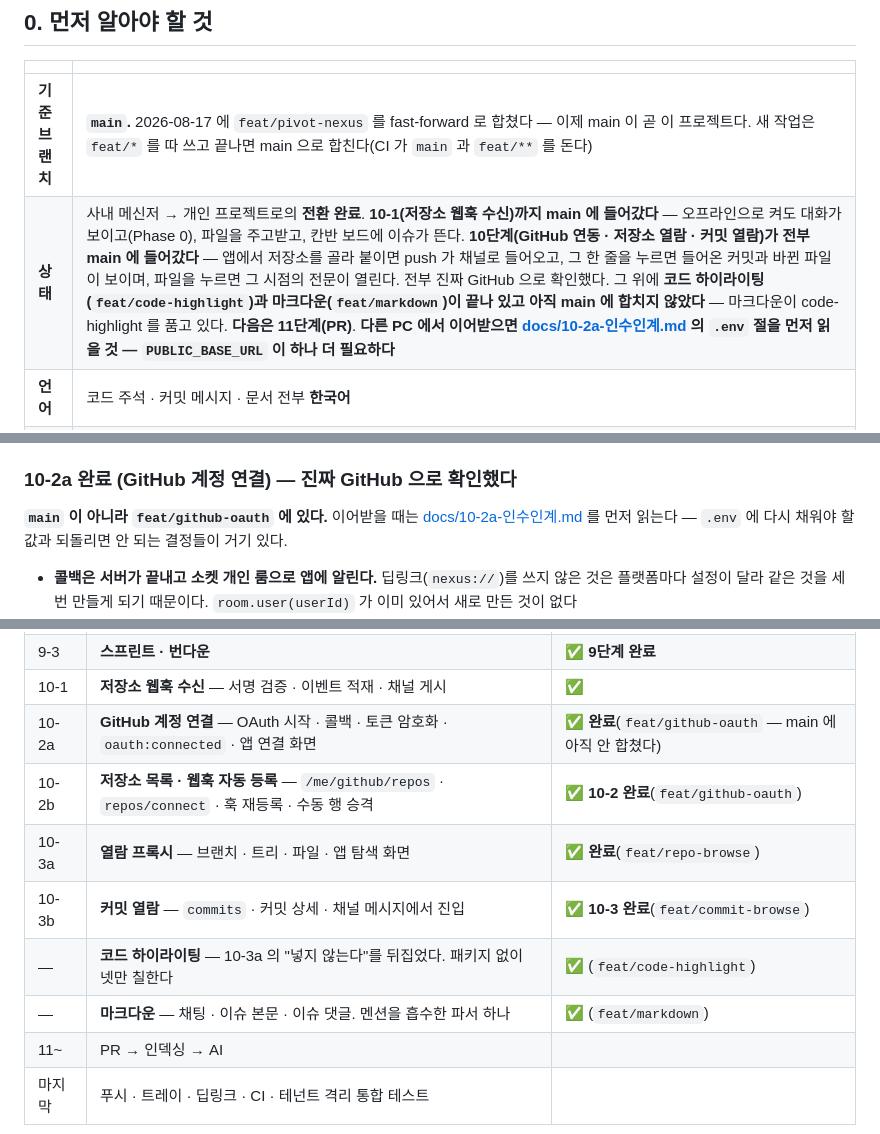
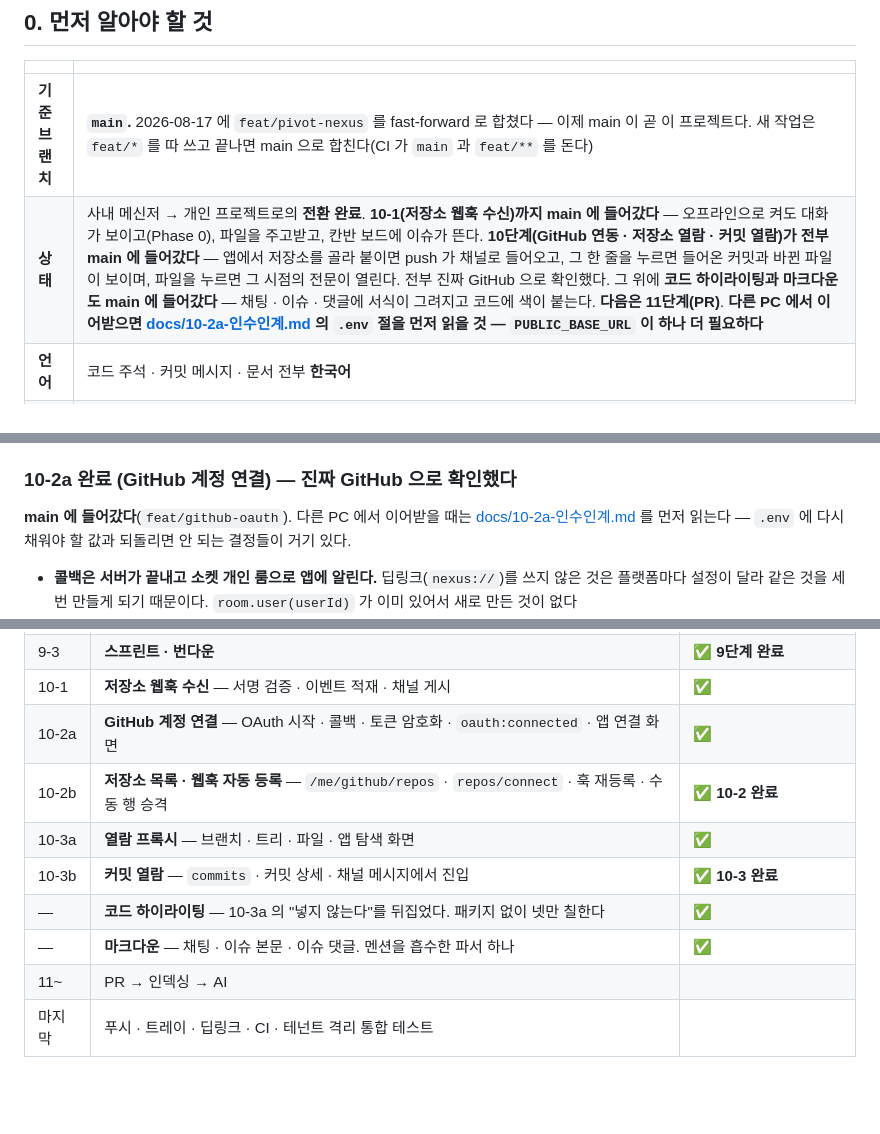
Before and after one commit to dbsrjs/Nexus, a Markdown page: CLAUDE.md, 3 parts joined by grey strips. Rendered like a GitHub page; blank space fills up the shorter version.

```diff
--- a/CLAUDE.md
+++ b/CLAUDE.md
@@ -12,7 +12,7 @@
 | | |
 |---|---|
 | **기준 브랜치** | **`main`.** 2026-08-17 에 `feat/pivot-nexus` 를 fast-forward 로 합쳤다 — 이제 main 이 곧 이 프로젝트다. 새 작업은 `feat/*` 를 따 쓰고 끝나면 main 으로 합친다(CI 가 `main` 과 `feat/**` 를 돈다) |
-| **상태** | 사내 메신저 → 개인 프로젝트로의 **전환 완료**. **10-1(저장소 웹훅 수신)까지 main 에 들어갔다** — 오프라인으로 켜도 대화가 보이고(Phase 0), 파일을 주고받고, 칸반 보드에 이슈가 뜬다. **10단계(GitHub 연동 · 저장소 열람 · 커밋 열람)가 전부 main 에 들어갔다** — 앱에서 저장소를 골라 붙이면 push 가 채널로 들어오고, 그 한 줄을 누르면 들어온 커밋과 바뀐 파일이 보이며, 파일을 누르면 그 시점의 전문이 열린다. 전부 진짜 GitHub 으로 확인했다. 그 위에 **코드 하이라이팅(`feat/code-highlight`)과 마크다운(`feat/markdown`)이 끝나 있고 아직 main 에 합치지 않았다** — 마크다운이 code-highlight 를 품고 있다. **다음은 11단계(PR)**. **다른 PC 에서 이어받으면 [docs/10-2a-인수인계.md](docs/10-2a-인수인계.md) 의 `.env` 절을 먼저 읽을 것 — `PUBLIC_BASE_URL` 이 하나 더 필요하다** |
+| **상태** | 사내 메신저 → 개인 프로젝트로의 **전환 완료**. **10-1(저장소 웹훅 수신)까지 main 에 들어갔다** — 오프라인으로 켜도 대화가 보이고(Phase 0), 파일을 주고받고, 칸반 보드에 이슈가 뜬다. **10단계(GitHub 연동 · 저장소 열람 · 커밋 열람)가 전부 main 에 들어갔다** — 앱에서 저장소를 골라 붙이면 push 가 채널로 들어오고, 그 한 줄을 누르면 들어온 커밋과 바뀐 파일이 보이며, 파일을 누르면 그 시점의 전문이 열린다. 전부 진짜 GitHub 으로 확인했다. 그 위에 **코드 하이라이팅과 마크다운도 main 에 들어갔다** — 채팅 · 이슈 · 댓글에 서식이 그려지고 코드에 색이 붙는다. **다음은 11단계(PR)**. **다른 PC 에서 이어받으면 [docs/10-2a-인수인계.md](docs/10-2a-인수인계.md) 의 `.env` 절을 먼저 읽을 것 — `PUBLIC_BASE_URL` 이 하나 더 필요하다** |
 | **언어** | 코드 주석 · 커밋 메시지 · 문서 전부 **한국어** |
 | **커밋 저자** | 사용자(`dbsrjs1224@gmail.com`) 단독. **`Co-Authored-By: Claude` 를 넣지 않는다** |
 
@@ -896,7 +896,7 @@ Windows 데스크톱으로 카드 → 상세 → 댓글 작성 → 삭제(확인
 
 ### 10-2a 완료 (GitHub 계정 연결) — 진짜 GitHub 으로 확인했다
 
-**`main` 이 아니라 `feat/github-oauth` 에 있다.** 이어받을 때는
+**main 에 들어갔다**(`feat/github-oauth`). 다른 PC 에서 이어받을 때는
 [docs/10-2a-인수인계.md](docs/10-2a-인수인계.md) 를 먼저 읽는다 — `.env` 에
 다시 채워야 할 값과 되돌리면 안 되는 결정들이 거기 있다.
 
@@ -1257,12 +1257,12 @@ REST 전제로 짰다가 다시 쓰게 된다. 그래서 **실시간은 앱보
 | 9-2b | **라벨 · 대화 → 이슈** | ✅ **9-2 완료** |
 | 9-3 | **스프린트 · 번다운** | ✅ **9단계 완료** |
 | 10-1 | **저장소 웹훅 수신** — 서명 검증 · 이벤트 적재 · 채널 게시 | ✅ |
-| 10-2a | **GitHub 계정 연결** — OAuth 시작 · 콜백 · 토큰 암호화 · `oauth:connected` · 앱 연결 화면 | ✅ **완료**(`feat/github-oauth` — main 에 아직 안 합쳤다) |
-| 10-2b | **저장소 목록 · 웹훅 자동 등록** — `/me/github/repos` · `repos/connect` · 훅 재등록 · 수동 행 승격 | ✅ **10-2 완료**(`feat/github-oauth`) |
-| 10-3a | **열람 프록시** — 브랜치 · 트리 · 파일 · 앱 탐색 화면 | ✅ **완료**(`feat/repo-browse`) |
-| 10-3b | **커밋 열람** — `commits` · 커밋 상세 · 채널 메시지에서 진입 | ✅ **10-3 완료**(`feat/commit-browse`) |
-| — | **코드 하이라이팅** — 10-3a 의 "넣지 않는다"를 뒤집었다. 패키지 없이 넷만 칠한다 | ✅ (`feat/code-highlight`) |
-| — | **마크다운** — 채팅 · 이슈 본문 · 이슈 댓글. 멘션을 흡수한 파서 하나 | ✅ (`feat/markdown`) |
+| 10-2a | **GitHub 계정 연결** — OAuth 시작 · 콜백 · 토큰 암호화 · `oauth:connected` · 앱 연결 화면 | ✅ |
+| 10-2b | **저장소 목록 · 웹훅 자동 등록** — `/me/github/repos` · `repos/connect` · 훅 재등록 · 수동 행 승격 | ✅ **10-2 완료** |
+| 10-3a | **열람 프록시** — 브랜치 · 트리 · 파일 · 앱 탐색 화면 | ✅ |
+| 10-3b | **커밋 열람** — `commits` · 커밋 상세 · 채널 메시지에서 진입 | ✅ **10-3 완료** |
+| — | **코드 하이라이팅** — 10-3a 의 "넣지 않는다"를 뒤집었다. 패키지 없이 넷만 칠한다 | ✅ |
+| — | **마크다운** — 채팅 · 이슈 본문 · 이슈 댓글. 멘션을 흡수한 파서 하나 | ✅ |
 | 11~ | PR → 인덱싱 → AI | |
 | 마지막 | 푸시 · 트레이 · 딥링크 · CI · 테넌트 격리 통합 테스트 | |
 
```
Also changed, not shown: docs/10-2a-인수인계.md (+6 -3 lines), docs/전환-계획.md (+5 -5 lines).
